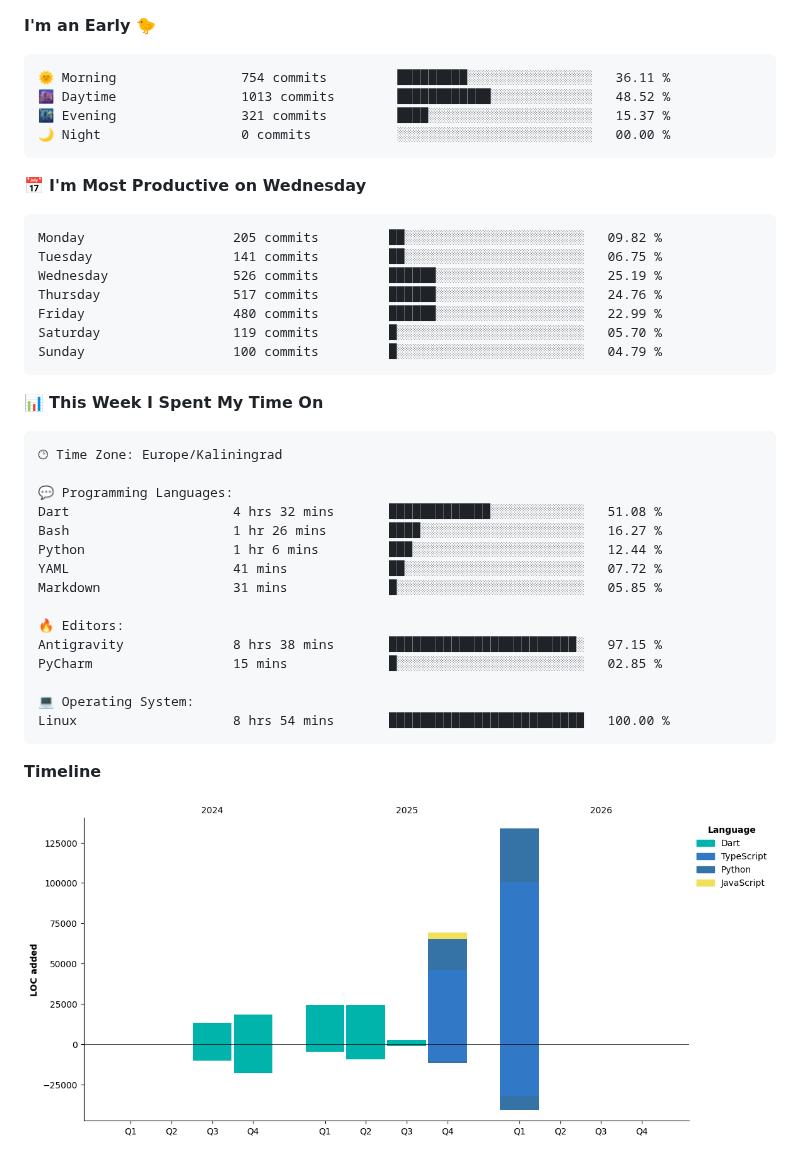
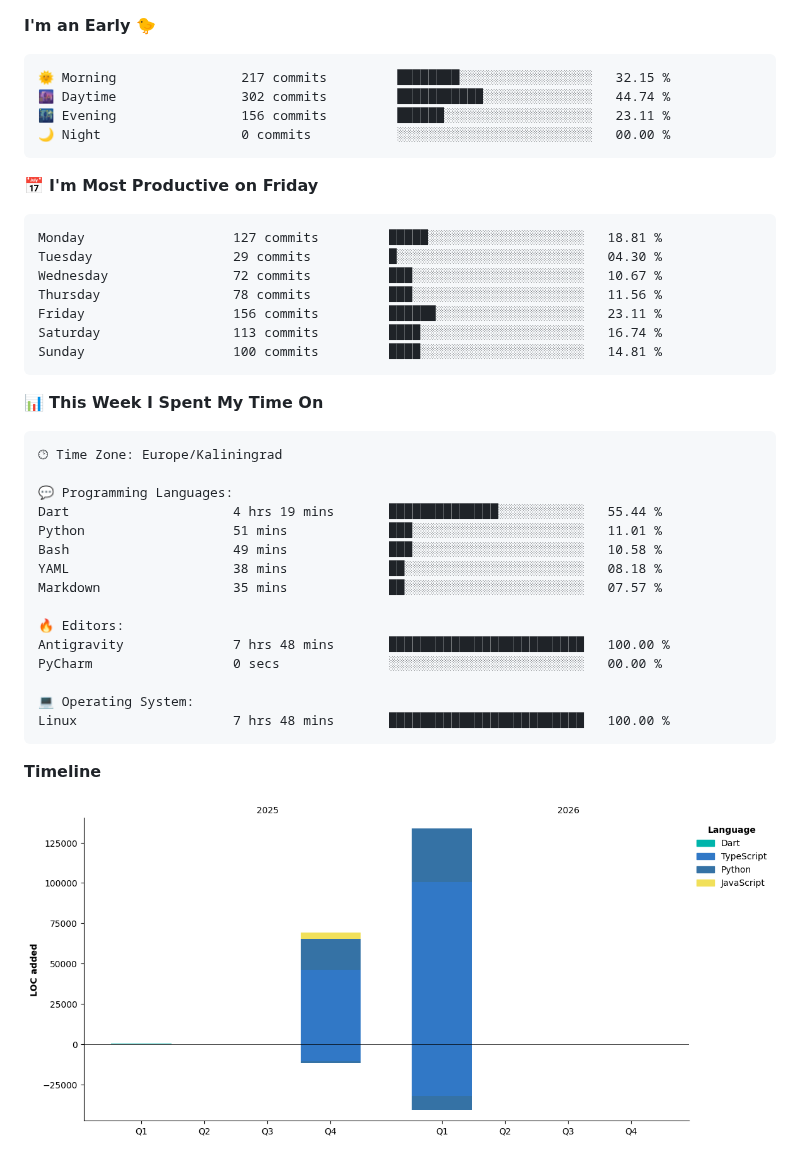
Before and after one commit to Mist3s/Mist3s, a Markdown page: README.md, the part around one of its changes. Rendered like a GitHub page; pictures changed too: assets/bar_graph.png.

Commit message:
Updated with Dev Metrics

````diff
--- a/README.md
+++ b/README.md
@@ -6,21 +6,21 @@
 **I'm an Early 🐤**
 
 ```text
-🌞 Morning                754 commits         █████████░░░░░░░░░░░░░░░░   36.11 %
-🌆 Daytime                1013 commits        ████████████░░░░░░░░░░░░░   48.52 %
-🌃 Evening                321 commits         ████░░░░░░░░░░░░░░░░░░░░░   15.37 %
+🌞 Morning                217 commits         ████████░░░░░░░░░░░░░░░░░   32.15 %
+🌆 Daytime                302 commits         ███████████░░░░░░░░░░░░░░   44.74 %
+🌃 Evening                156 commits         ██████░░░░░░░░░░░░░░░░░░░   23.11 %
 🌙 Night                  0 commits           ░░░░░░░░░░░░░░░░░░░░░░░░░   00.00 %
 ```
-📅 **I'm Most Productive on Wednesday**
+📅 **I'm Most Productive on Friday**
 
 ```text
-Monday                   205 commits         ██░░░░░░░░░░░░░░░░░░░░░░░   09.82 %
-Tuesday                  141 commits         ██░░░░░░░░░░░░░░░░░░░░░░░   06.75 %
-Wednesday                526 commits         ██████░░░░░░░░░░░░░░░░░░░   25.19 %
-Thursday                 517 commits         ██████░░░░░░░░░░░░░░░░░░░   24.76 %
-Friday                   480 commits         ██████░░░░░░░░░░░░░░░░░░░   22.99 %
-Saturday                 119 commits         █░░░░░░░░░░░░░░░░░░░░░░░░   05.70 %
-Sunday                   100 commits         █░░░░░░░░░░░░░░░░░░░░░░░░   04.79 %
+Monday                   127 commits         █████░░░░░░░░░░░░░░░░░░░░   18.81 %
+Tuesday                  29 commits          █░░░░░░░░░░░░░░░░░░░░░░░░   04.30 %
+Wednesday                72 commits          ███░░░░░░░░░░░░░░░░░░░░░░   10.67 %
+Thursday                 78 commits          ███░░░░░░░░░░░░░░░░░░░░░░   11.56 %
+Friday                   156 commits         ██████░░░░░░░░░░░░░░░░░░░   23.11 %
+Saturday                 113 commits         ████░░░░░░░░░░░░░░░░░░░░░   16.74 %
+Sunday                   100 commits         ████░░░░░░░░░░░░░░░░░░░░░   14.81 %
 ```
 
 
@@ -30,18 +30,18 @@ Sunday                   100 commits         █░░░░░░░░░░
 🕑︎ Time Zone: Europe/Kaliningrad
 
 💬 Programming Languages:
-Dart                     4 hrs 32 mins       █████████████░░░░░░░░░░░░   51.08 %
-Bash                     1 hr 26 mins        ████░░░░░░░░░░░░░░░░░░░░░   16.27 %
-Python                   1 hr 6 mins         ███░░░░░░░░░░░░░░░░░░░░░░   12.44 %
-YAML                     41 mins             ██░░░░░░░░░░░░░░░░░░░░░░░   07.72 %
-Markdown                 31 mins             █░░░░░░░░░░░░░░░░░░░░░░░░   05.85 %
+Dart                     4 hrs 19 mins       ██████████████░░░░░░░░░░░   55.44 %
+Python                   51 mins             ███░░░░░░░░░░░░░░░░░░░░░░   11.01 %
+Bash                     49 mins             ███░░░░░░░░░░░░░░░░░░░░░░   10.58 %
+YAML                     38 mins             ██░░░░░░░░░░░░░░░░░░░░░░░   08.18 %
+Markdown                 35 mins             ██░░░░░░░░░░░░░░░░░░░░░░░   07.57 %
 
 🔥 Editors:
-Antigravity              8 hrs 38 mins       ████████████████████████░   97.15 %
-PyCharm                  15 mins             █░░░░░░░░░░░░░░░░░░░░░░░░   02.85 %
+Antigravity              7 hrs 48 mins       █████████████████████████   100.00 %
+PyCharm                  0 secs              ░░░░░░░░░░░░░░░░░░░░░░░░░   00.00 %
 
 💻 Operating System:
-Linux                    8 hrs 54 mins       █████████████████████████   100.00 %
+Linux                    7 hrs 48 mins       █████████████████████████   100.00 %
 ```
 
 **Timeline**
````
Also changed, not shown: other parts of README.md (+2 -2 lines).
